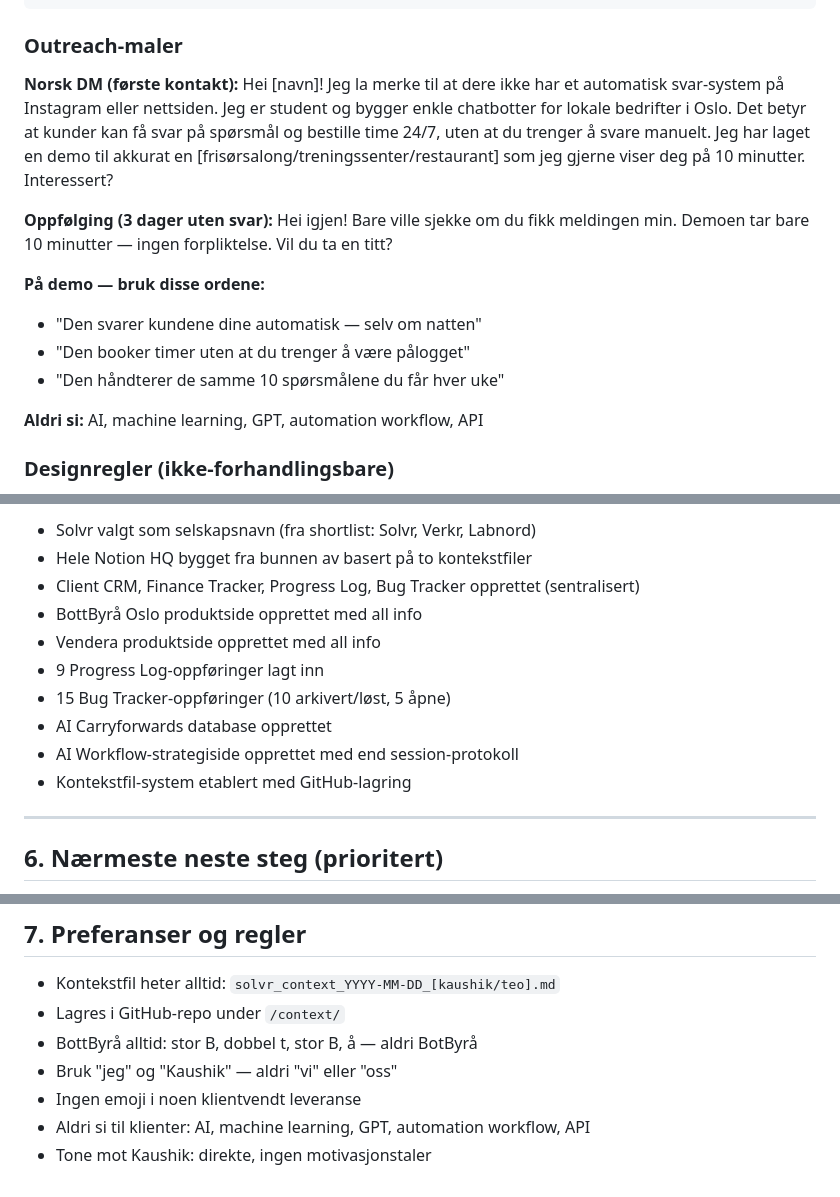
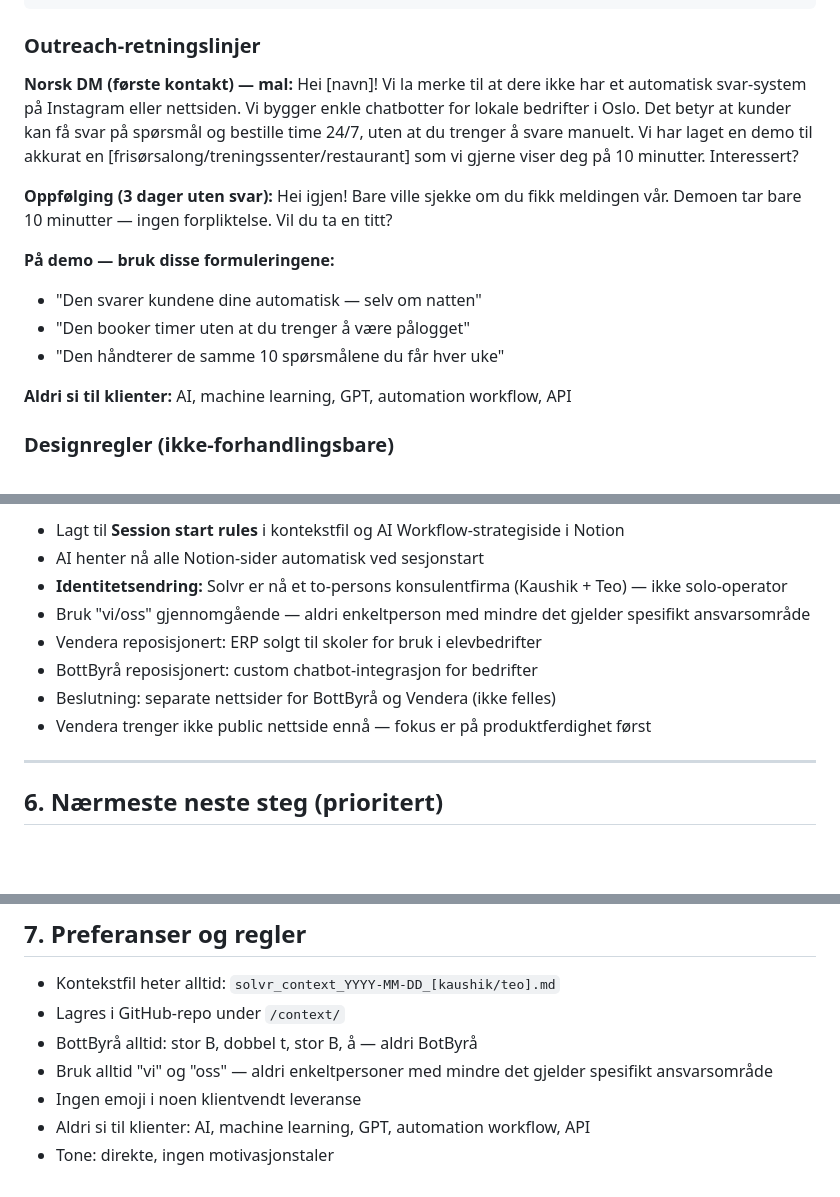
Before and after one commit to Teodarian/Valora, a Markdown page: Context files/solvr_context_2026-06-06_kaushik.md, 3 parts joined by grey strips. GitHub-like rendering; blank space fills up the shorter version.

````diff
--- a/Context files/solvr_context_2026-06-03_kaushik.md
+++ b/Context files/solvr_context_2026-06-06_kaushik.md
@@ -158,19 +175,19 @@ Informasjon om restauranten:
 - For allergiinformasjon, henvis alltid kunden til å ringe direkte
 ```
 
-### Outreach-maler
-**Norsk DM (første kontakt):**
-Hei [navn]! Jeg la merke til at dere ikke har et automatisk svar-system på Instagram eller nettsiden. Jeg er student og bygger enkle chatbotter for lokale bedrifter i Oslo. Det betyr at kunder kan få svar på spørsmål og bestille time 24/7, uten at du trenger å svare manuelt. Jeg har laget en demo til akkurat en [frisørsalong/treningssenter/restaurant] som jeg gjerne viser deg på 10 minutter. Interessert?
+### Outreach-retningslinjer
+**Norsk DM (første kontakt) — mal:**
+Hei [navn]! Vi la merke til at dere ikke har et automatisk svar-system på Instagram eller nettsiden. Vi bygger enkle chatbotter for lokale bedrifter i Oslo. Det betyr at kunder kan få svar på spørsmål og bestille time 24/7, uten at du trenger å svare manuelt. Vi har laget en demo til akkurat en [frisørsalong/treningssenter/restaurant] som vi gjerne viser deg på 10 minutter. Interessert?
 
 **Oppfølging (3 dager uten svar):**
-Hei igjen! Bare ville sjekke om du fikk meldingen min. Demoen tar bare 10 minutter — ingen forpliktelse. Vil du ta en titt?
+Hei igjen! Bare ville sjekke om du fikk meldingen vår. Demoen tar bare 10 minutter — ingen forpliktelse. Vil du ta en titt?
 
-**På demo — bruk disse ordene:**
+**På demo — bruk disse formuleringene:**
 - "Den svarer kundene dine automatisk — selv om natten"
 - "Den booker timer uten at du trenger å være pålogget"
 - "Den håndterer de samme 10 spørsmålene du får hver uke"
 
-**Aldri si:** AI, machine learning, GPT, automation workflow, API
+**Aldri si til klienter:** AI, machine learning, GPT, automation workflow, API
 
 ### Designregler (ikke-forhandlingsbare)
 - Hvit `#ffffff` / Svart `#111111` / Gull `#c9a84c`
@@ -346,14 +364,12 @@ Alle ruter må filtrere på `company_id == session["company_id"]`.
 
-- Solvr valgt som selskapsnavn (fra shortlist: Solvr, Verkr, Labnord)
-- Hele Notion HQ bygget fra bunnen av basert på to kontekstfiler
-- Client CRM, Finance Tracker, Progress Log, Bug Tracker opprettet (sentralisert)
-- BottByrå Oslo produktside opprettet med all info
-- Vendera produktside opprettet med all info
-- 9 Progress Log-oppføringer lagt inn
-- 15 Bug Tracker-oppføringer (10 arkivert/løst, 5 åpne)
-- AI Carryforwards database opprettet
-- AI Workflow-strategiside opprettet med end session-protokoll
-- Kontekstfil-system etablert med GitHub-lagring
+- Lagt til **Session start rules** i kontekstfil og AI Workflow-strategiside i Notion
+- AI henter nå alle Notion-sider automatisk ved sesjonstart
+- **Identitetsendring:** Solvr er nå et to-persons konsulentfirma (Kaushik + Teo) — ikke solo-operator
+- Bruk "vi/oss" gjennomgående — aldri enkeltperson med mindre det gjelder spesifikt ansvarsområde
+- Vendera reposisjonert: ERP solgt til skoler for bruk i elevbedrifter
+- BottByrå reposisjonert: custom chatbot-integrasjon for bedrifter
+- Beslutning: separate nettsider for BottByrå og Vendera (ikke felles)
+- Vendera trenger ikke public nettside ennå — fokus er på produktferdighet først
 
 ---
 
@@ -374,7 +390,7 @@ Alle ruter må filtrere på `company_id == session["company_id"]`.
 - Kontekstfil heter alltid: `solvr_context_YYYY-MM-DD_[kaushik/teo].md`
 - Lagres i GitHub-repo under `/context/`
 - BottByrå alltid: stor B, dobbel t, stor B, å — aldri BotByrå
-- Bruk "jeg" og "Kaushik" — aldri "vi" eller "oss"
+- Bruk alltid "vi" og "oss" — aldri enkeltpersoner med mindre det gjelder spesifikt ansvarsområde
 - Ingen emoji i noen klientvendt leveranse
 - Aldri si til klienter: AI, machine learning, GPT, automation workflow, API
-- Tone mot Kaushik: direkte, ingen motivasjonstaler
+- Tone: direkte, ingen motivasjonstaler
````
Also changed, not shown: other parts of Context files/solvr_context_2026-06-06_kaushik.md (+29 -11 lines).
